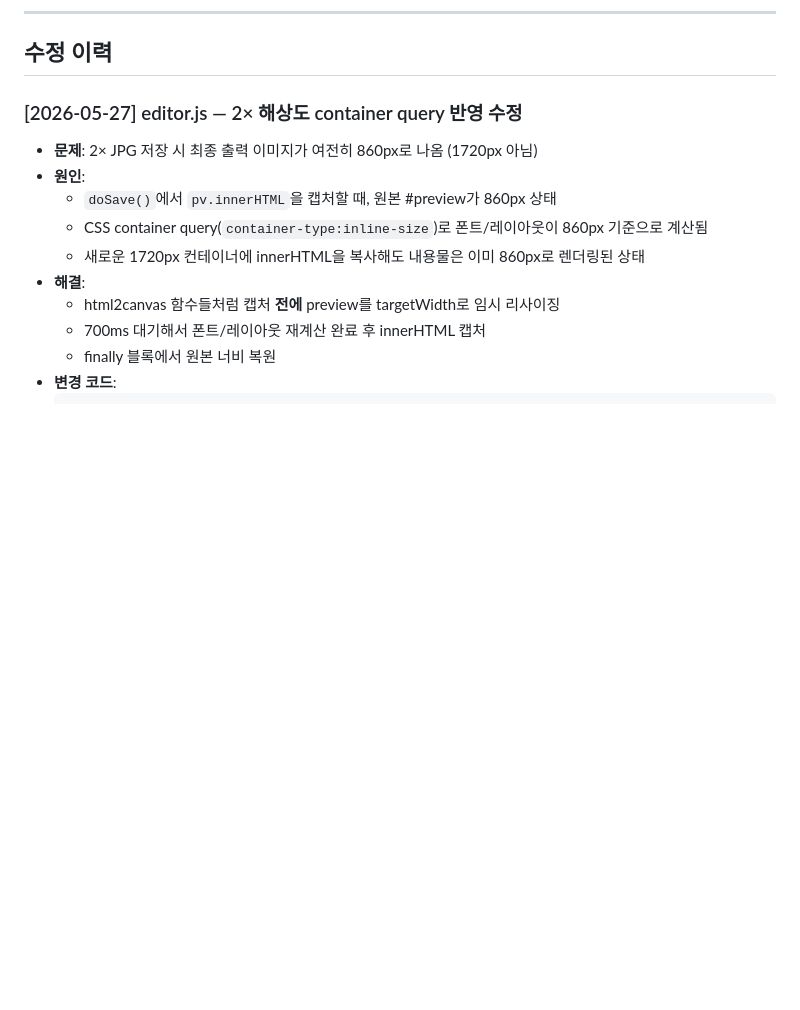
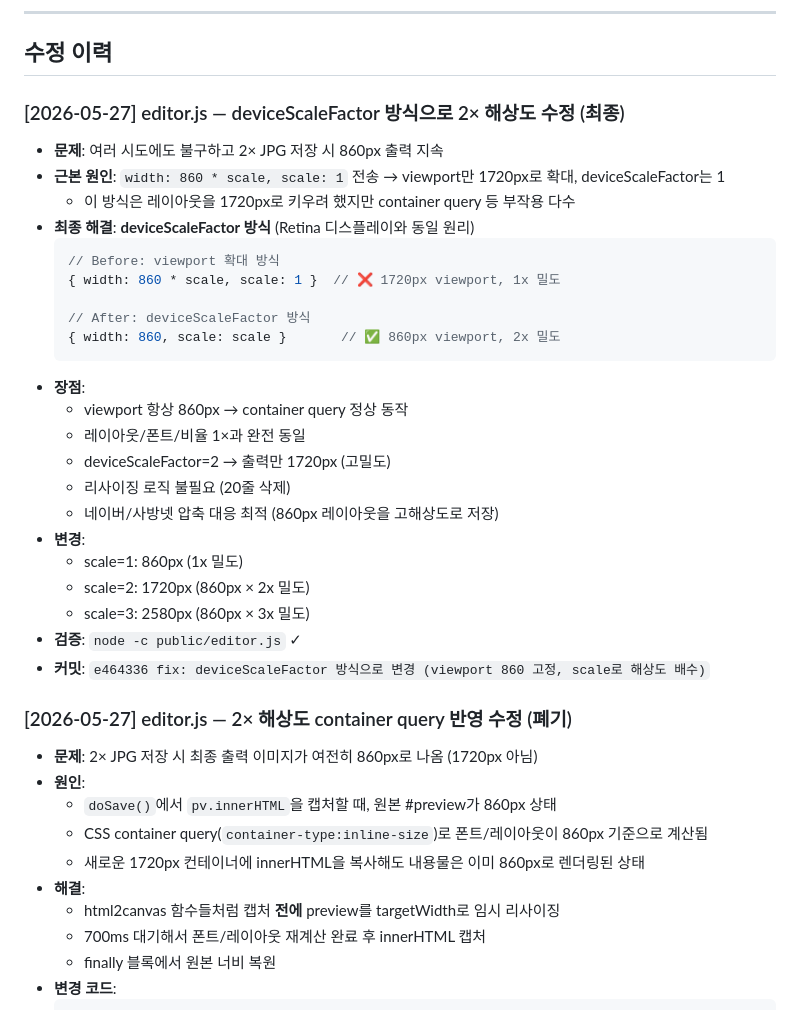
Before and after one commit to t01089402044-commits/detail-page-studio, a Markdown page: FIX_LOG.md, the part around the change. Rendered like a GitHub page; blank space fills up the shorter version.

Commit message:
docs: deviceScaleFactor 방식 수정 내역 추가

````diff
--- a/FIX_LOG.md
+++ b/FIX_LOG.md
@@ -47,7 +47,32 @@
 
 ## 수정 이력
 
-### [2026-05-27] editor.js — 2× 해상도 container query 반영 수정
+### [2026-05-27] editor.js — deviceScaleFactor 방식으로 2× 해상도 수정 (최종)
+- **문제**: 여러 시도에도 불구하고 2× JPG 저장 시 860px 출력 지속
+- **근본 원인**: `width: 860 * scale, scale: 1` 전송 → viewport만 1720px로 확대, deviceScaleFactor는 1
+  - 이 방식은 레이아웃을 1720px로 키우려 했지만 container query 등 부작용 다수
+- **최종 해결**: **deviceScaleFactor 방식** (Retina 디스플레이와 동일 원리)
+  ```javascript
+  // Before: viewport 확대 방식
+  { width: 860 * scale, scale: 1 }  // ❌ 1720px viewport, 1x 밀도
+
+  // After: deviceScaleFactor 방식
+  { width: 860, scale: scale }       // ✅ 860px viewport, 2x 밀도
+  ```
+- **장점**:
+  - viewport 항상 860px → container query 정상 동작
+  - 레이아웃/폰트/비율 1×과 완전 동일
+  - deviceScaleFactor=2 → 출력만 1720px (고밀도)
+  - 리사이징 로직 불필요 (20줄 삭제)
+  - 네이버/사방넷 압축 대응 최적 (860px 레이아웃을 고해상도로 저장)
+- **변경**:
+  - scale=1: 860px (1x 밀도)
+  - scale=2: 1720px (860px × 2x 밀도)
+  - scale=3: 2580px (860px × 3x 밀도)
+- **검증**: `node -c public/editor.js` ✓
+- **커밋**: `e464336 fix: deviceScaleFactor 방식으로 변경 (viewport 860 고정, scale로 해상도 배수)`
+
+### [2026-05-27] editor.js — 2× 해상도 container query 반영 수정 (폐기)
 - **문제**: 2× JPG 저장 시 최종 출력 이미지가 여전히 860px로 나옴 (1720px 아님)
 - **원인**:
   - `doSave()`에서 `pv.innerHTML`을 캡처할 때, 원본 #preview가 860px 상태
````
